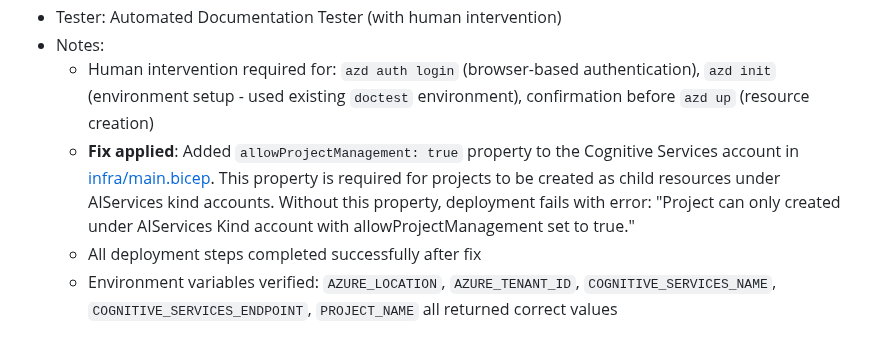
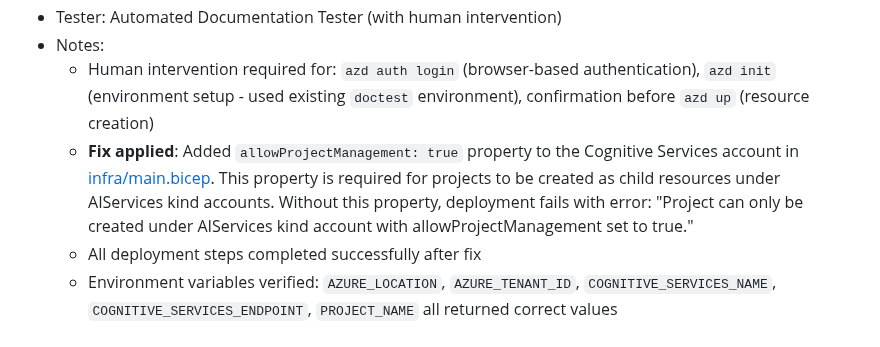
Before and after one commit to rukasakurai/MicrosoftFoundry, a Markdown page: docs/azd-deployment.md, the part around the change. Rendered like a GitHub page.

Commit message:
Update docs/azd-deployment.md
Co-authored-by: Copilot <175728472+Copilot@users.noreply.github.com>

```diff
--- a/docs/azd-deployment.md
+++ b/docs/azd-deployment.md
@@ -207,6 +207,6 @@ Publishing an agent to an application enables:
 - Tester: Automated Documentation Tester (with human intervention)
 - Notes:
   - Human intervention required for: `azd auth login` (browser-based authentication), `azd init` (environment setup - used existing `doctest` environment), confirmation before `azd up` (resource creation)
-  - **Fix applied**: Added `allowProjectManagement: true` property to the Cognitive Services account in [infra/main.bicep](../infra/main.bicep). This property is required for projects to be created as child resources under AIServices kind accounts. Without this property, deployment fails with error: "Project can only created under AIServices Kind account with allowProjectManagement set to true."
+  - **Fix applied**: Added `allowProjectManagement: true` property to the Cognitive Services account in [infra/main.bicep](../infra/main.bicep). This property is required for projects to be created as child resources under AIServices kind accounts. Without this property, deployment fails with error: "Project can only be created under AIServices kind account with allowProjectManagement set to true."
   - All deployment steps completed successfully after fix
   - Environment variables verified: `AZURE_LOCATION`, `AZURE_TENANT_ID`, `COGNITIVE_SERVICES_NAME`, `COGNITIVE_SERVICES_ENDPOINT`, `PROJECT_NAME` all returned correct values
```
